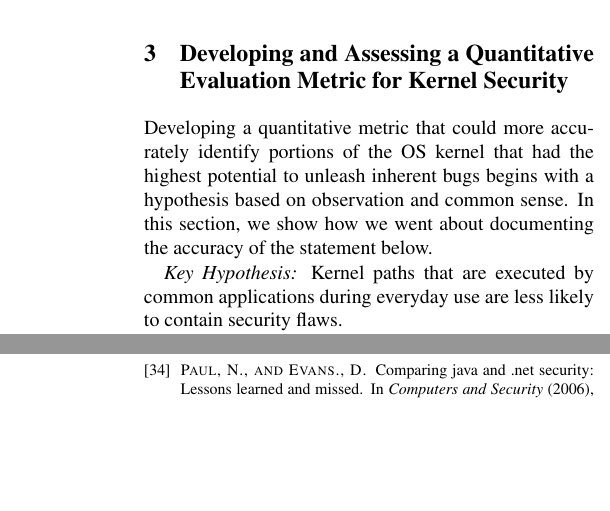
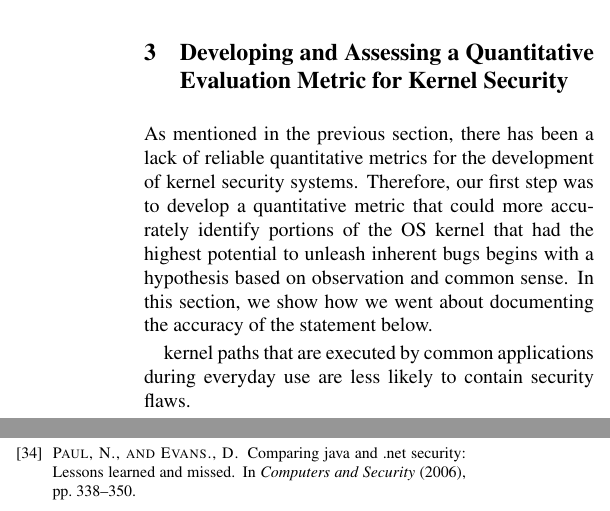
Before and after one commit to detectivelyw/lind_paper_osdi16, a LaTeX document (paper.tex, which reads metric.tex): two parts of the columns of pages 3 and 15 of 15, joined at a grey line, cut so that both start at the same text, the shorter picture padded with empty space. Compiled offline with pdfLaTeX; a LaTeX package or settings file that is missing is left out.

Commit message:
correctionsLDsecton2

```diff
--- a/metric.tex
+++ b/metric.tex
@@ -1,12 +1,14 @@
 \section{Developing and Assessing a Quantitative Evaluation Metric for Kernel Security}
 \label{sec.metric}
 %\cappos{possible intro sentence / paragraph...}
-Developing a quantitative metric that could more accurately identify portions of
+As mentioned in the previous section, there has been a lack of reliable quantitative
+metrics for the development of kernel security systems. Therefore, our first step
+was to develop a quantitative metric that could more accurately identify portions of
 the OS kernel that had the highest potential to unleash inherent bugs begins with a
 hypothesis based on observation and common sense. In this section, we show how we
 went about documenting the accuracy of the statement below.
 
-\emph{Key Hypothesis:} Kernel paths that are executed by common applications
+kernel paths that are executed by common applications
 during everyday use are less likely to contain security flaws.
 
 This key hypothesis posits that by understanding how and when
```
Also changed, not shown: motivation-and-background.tex (line endings or trailing spaces).
